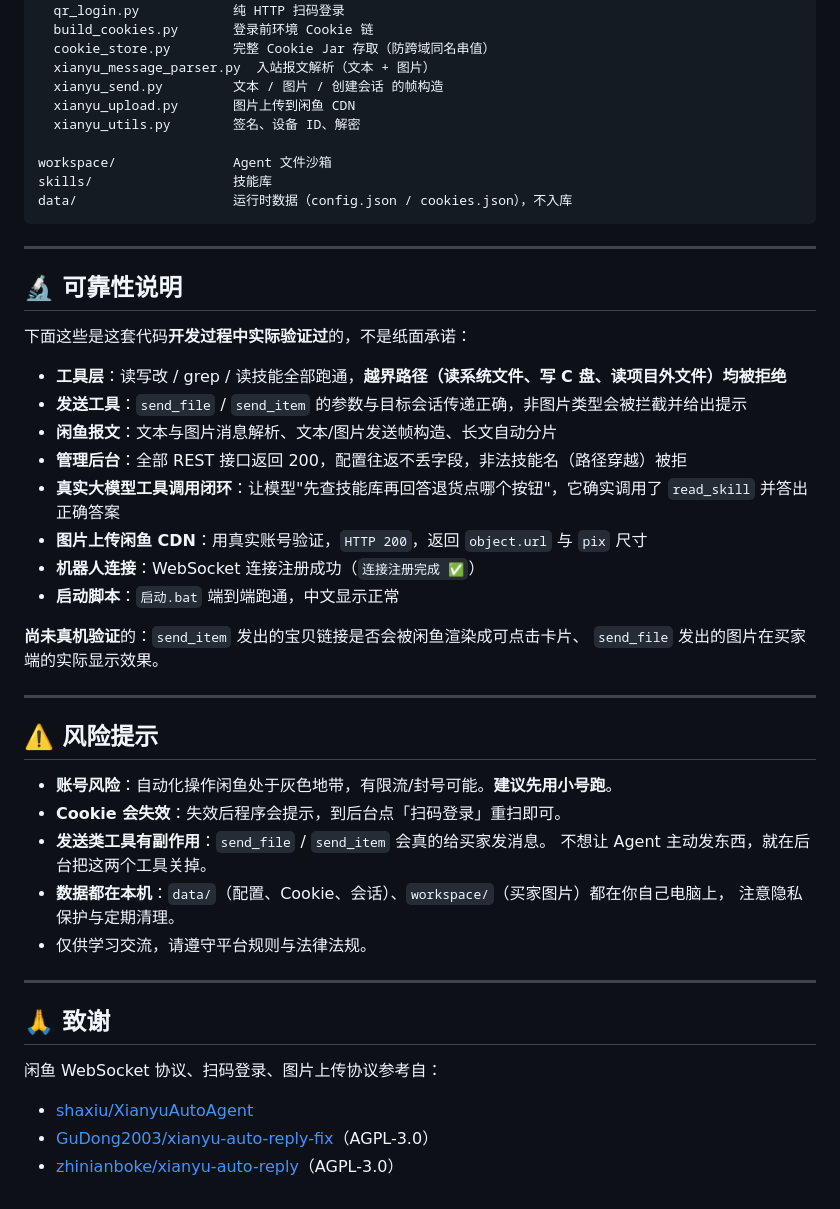
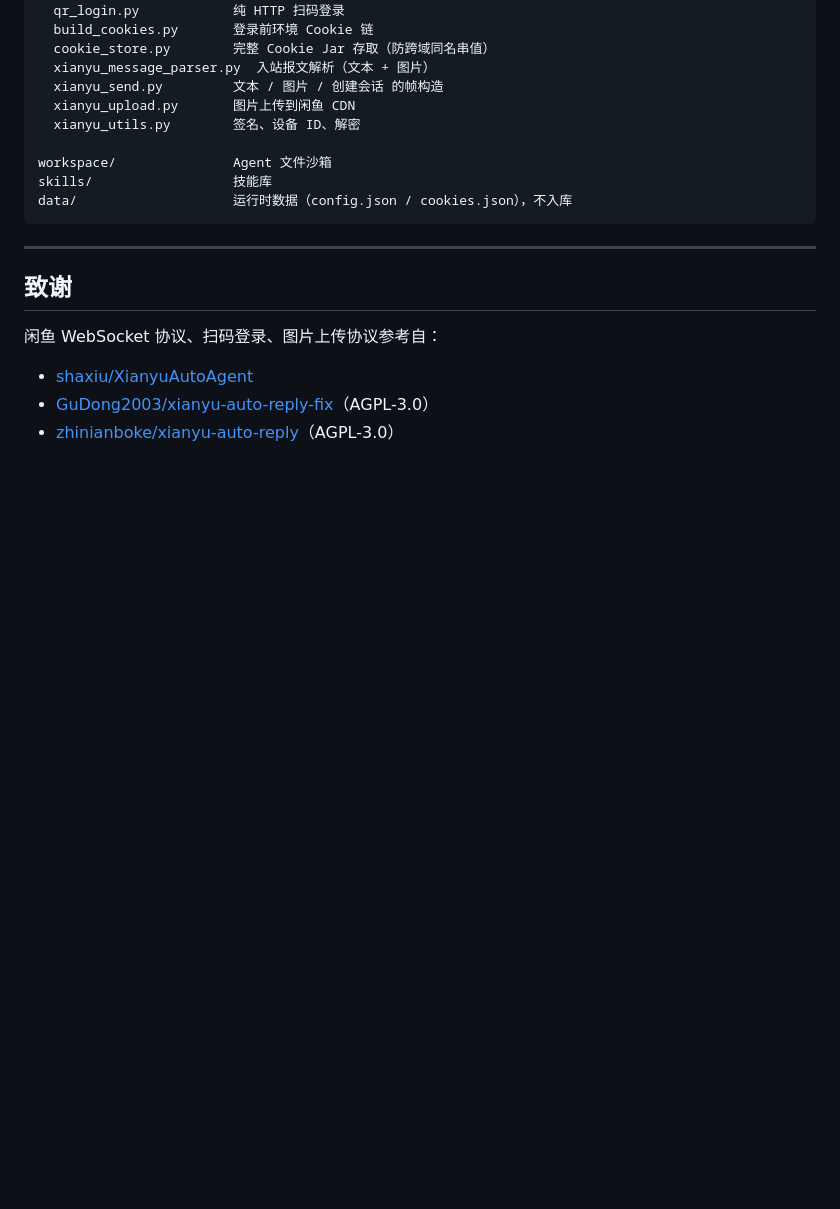
Before and after one commit to ZiyanChen123/Xianyu-agent, a Markdown page: README.md, the part around one of its changes. GitHub-like rendering; blank space fills up the shorter version.

````diff
--- a/README.md
+++ b/README.md
@@ -146,40 +141,9 @@ workspace/               Agent 文件沙箱
 skills/                  技能库
 data/                    运行时数据（config.json / cookies.json），不入库
 ```
-
 ---
 
-## 🔬 可靠性说明
-
-下面这些是这套代码**开发过程中实际验证过**的，不是纸面承诺：
-
-- **工具层**：读写改 / grep / 读技能全部跑通，**越界路径（读系统文件、写 C 盘、读项目外文件）均被拒绝**
-- **发送工具**：`send_file` / `send_item` 的参数与目标会话传递正确，非图片类型会被拦截并给出提示
-- **闲鱼报文**：文本与图片消息解析、文本/图片发送帧构造、长文自动分片
-- **管理后台**：全部 REST 接口返回 200，配置往返不丢字段，非法技能名（路径穿越）被拒
-- **真实大模型工具调用闭环**：让模型"先查技能库再回答退货点哪个按钮"，它确实调用了 `read_skill` 并答出正确答案
-- **图片上传闲鱼 CDN**：用真实账号验证，`HTTP 200`，返回 `object.url` 与 `pix` 尺寸
-- **机器人连接**：WebSocket 连接注册成功（`连接注册完成 ✅`）
-- **启动脚本**：`启动.bat` 端到端跑通，中文显示正常
-
-**尚未真机验证**的：`send_item` 发出的宝贝链接是否会被闲鱼渲染成可点击卡片、
-`send_file` 发出的图片在买家端的实际显示效果。
-
----
-
-## ⚠️ 风险提示
-
-- **账号风险**：自动化操作闲鱼处于灰色地带，有限流/封号可能。**建议先用小号跑**。
-- **Cookie 会失效**：失效后程序会提示，到后台点「扫码登录」重扫即可。
-- **发送类工具有副作用**：`send_file` / `send_item` 会真的给买家发消息。
-  不想让 Agent 主动发东西，就在后台把这两个工具关掉。
-- **数据都在本机**：`data/`（配置、Cookie、会话）、`workspace/`（买家图片）都在你自己电脑上，
-  注意隐私保护与定期清理。
-- 仅供学习交流，请遵守平台规则与法律法规。
-
----
-
-## 🙏 致谢
+## 致谢
 
 闲鱼 WebSocket 协议、扫码登录、图片上传协议参考自：
 
````
Also changed, not shown: other parts of README.md (+20 -25 lines).
